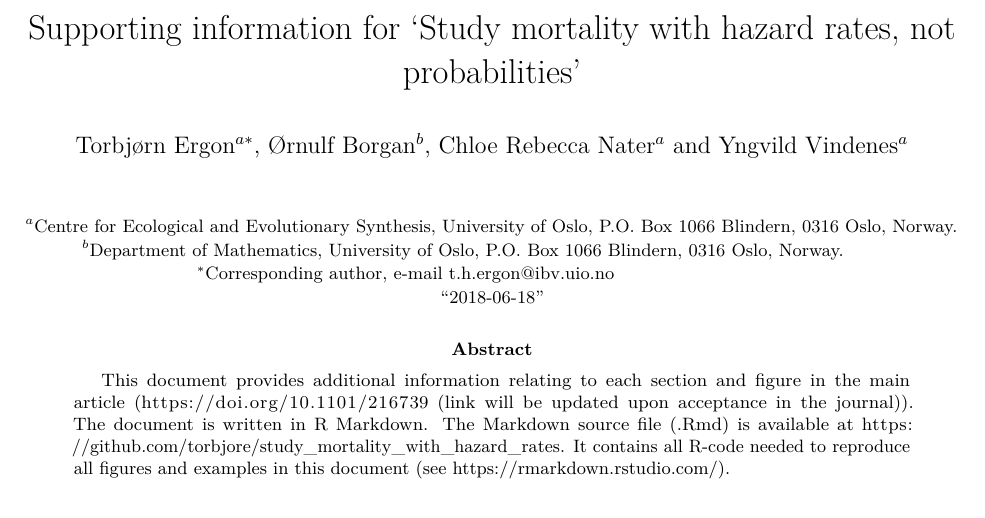
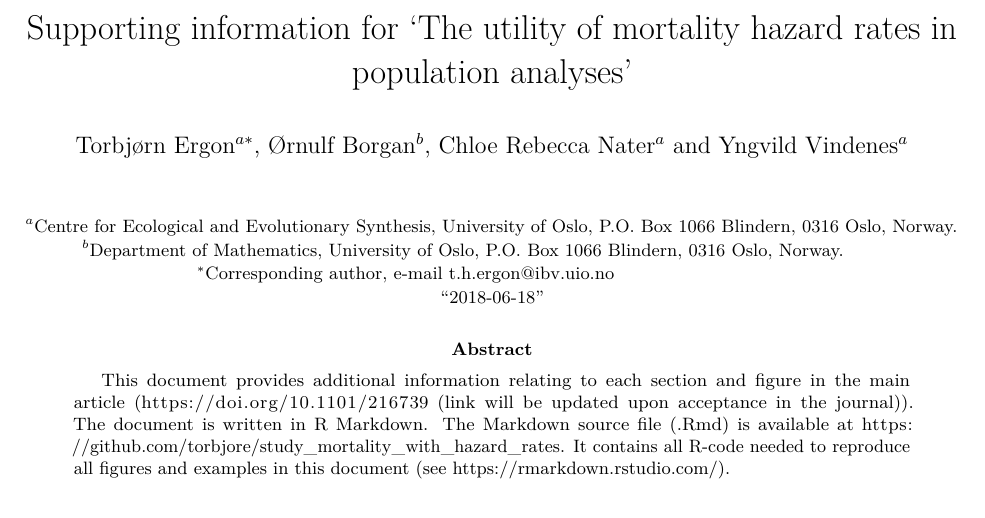
Before and after one commit to torbjore/study_mortality_with_hazard_rates, an R Markdown document (supporting_information/Appendices.Rmd): part of page 1 of 32, cut so that both start at the same text. Rendered offline with R 4.5, knitr and Pandoc, then LaTeX, with nearby package versions; code that draws random numbers runs with fixed seeds of ours; some code elsewhere in the file could not run offline.

Commit message:
title change

```diff
--- a/supporting_information/Appendices.Rmd
+++ b/supporting_information/Appendices.Rmd
@@ -12,7 +12,7 @@ header-includes:
   \DeclareMathOperator{\VSS}{VSS}
   \DeclareMathOperator{\logit}{logit}
   \DeclareMathOperator{\loglog}{loglog}
-title: "Supporting information for 'Study mortality with hazard rates, not probabilities'"
+title: "Supporting information for 'The utility of mortality hazard rates in population analyses'"
 
 author: \bigskip Torbj\o rn Ergon$^{a*}$, \O rnulf Borgan$^{b}$, Chloe Rebecca Nater$^{a}$ and Yngvild Vindenes$^{a}$
 
```
